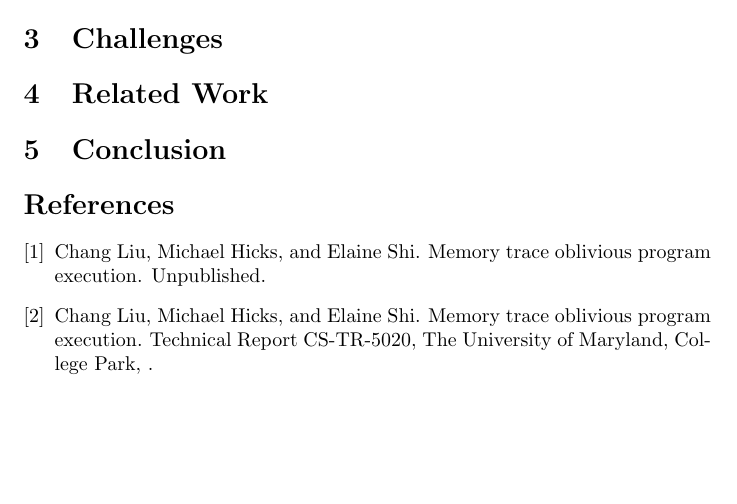
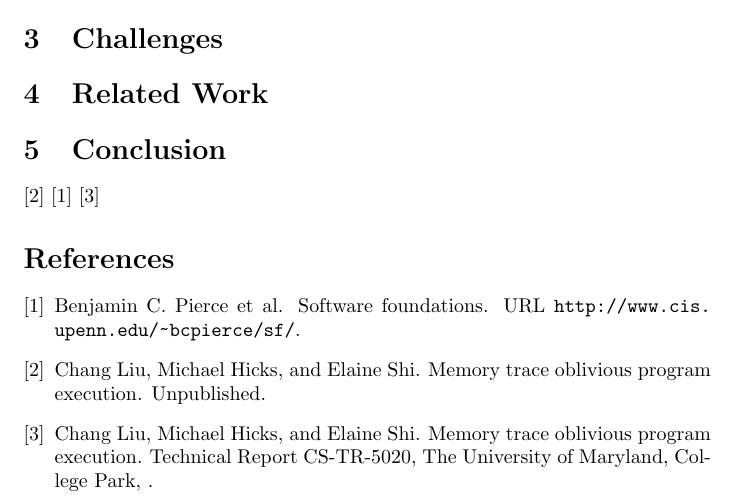
Before and after one commit to cimbriano/mtocoq, a LaTeX paper (doc/report.tex, which reads doc/report.bib): part of page 2 of 2, cut so that both start at the same text, the shorter picture padded with empty space. Compiled offline with pdfLaTeX.

Commit message:
Added Software Foundations cite. And cites in paper so full reference list gets generated

```diff
--- a/doc/report.bib
+++ b/doc/report.bib
@@ -14,3 +14,9 @@ Find BibTex Syntax at:
 	title 		= {Memory Trace Oblivious Program Execution},
 	note		= { Unpublished }
 }
+
+@online{sf,
+	title		= {Software Foundations},
+	author	= {Benjamin C. Pierce et al.},
+	url		= {http://www.cis.upenn.edu/~bcpierce/sf/}
+}
--- a/doc/report.tex
+++ b/doc/report.tex
@@ -106,6 +106,10 @@ In section \emph{SECTION LABEL}, we discuss challenges both technical and not.
 %- Duplication in definitions, lemmas, proofs for traces and trace patterns
 %
 %- Choosing to represent trace equivalence and trace pattern equivalence as Relations instead of functions (because they're only used in a relational way)
+\cite{mtope}
+\cite{sf}
+\cite{techreport}
+
 
 \bibliographystyle{plainnat}
 \bibliography{report}
```
